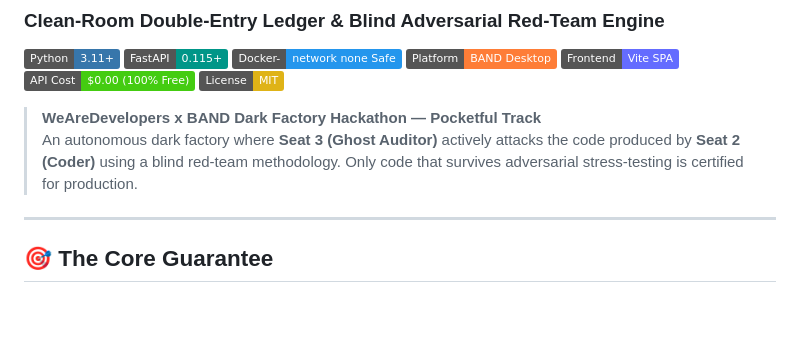
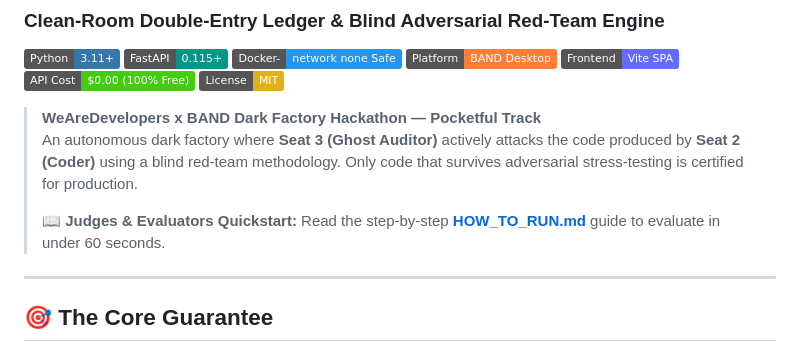
Before and after one commit to DhruvPatel0110/DarkFactoryHackathon-GhostProcess, a Markdown page: README.md, the part around the change. Rendered like a GitHub page; badges without logos; blank space fills up the shorter version.

Commit message:
docs: add comprehensive HOW_TO_RUN.md evaluation instructions for judges

```diff
--- a/README.md
+++ b/README.md
@@ -11,6 +11,8 @@
 
 > **WeAreDevelopers x BAND Dark Factory Hackathon — Pocketful Track**
 > An autonomous dark factory where **Seat 3 (Ghost Auditor)** actively attacks the code produced by **Seat 2 (Coder)** using a blind red-team methodology. Only code that survives adversarial stress-testing is certified for production.
+>
+> 📖 **Judges & Evaluators Quickstart:** Read the step-by-step **[HOW_TO_RUN.md](HOW_TO_RUN.md)** guide to evaluate in under 60 seconds.
 
 ---
 
```
Also changed, not shown: HOW_TO_RUN.md (added, +156 -0 lines).
